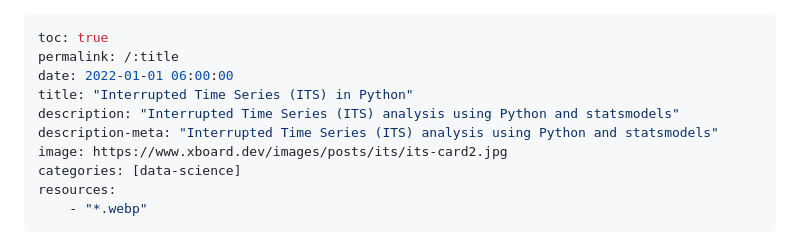
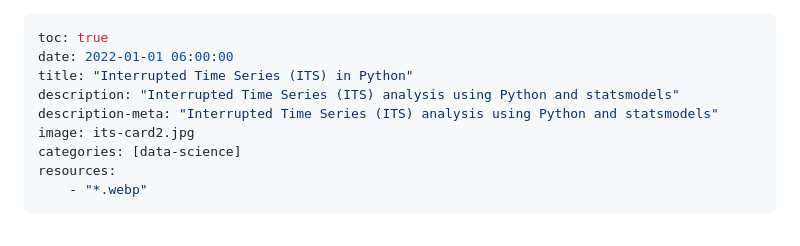
Before and after one commit to xboard/quarto-blog, a Markdown page: posts/2020_01_01_interrupted-time-series-python-part-I/index.md, the part around the change. Rendered like a GitHub page.

Commit message:
Add correct image

```diff
--- a/posts/2020_01_01_interrupted-time-series-python-part-I/index.md
+++ b/posts/2020_01_01_interrupted-time-series-python-part-I/index.md
@@ -1,11 +1,10 @@
 ---
 toc: true
-permalink: /:title
 date: 2022-01-01 06:00:00
 title: "Interrupted Time Series (ITS) in Python"
 description: "Interrupted Time Series (ITS) analysis using Python and statsmodels"
 description-meta: "Interrupted Time Series (ITS) analysis using Python and statsmodels"
-image: https://www.xboard.dev/images/posts/its/its-card2.jpg
+image: its-card2.jpg
 categories: [data-science]
 resources:
     - "*.webp"
```
